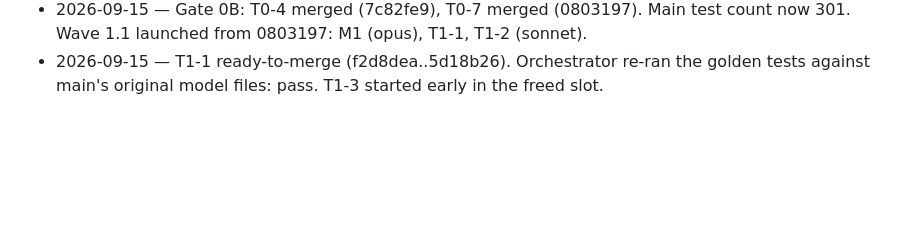
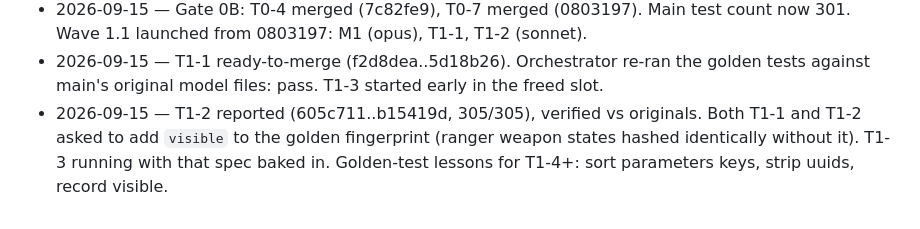
Before and after one commit to galbenyosef/hallowmere, a Markdown page: docs/refactor/TASKS.md, the part around one of its changes. Rendered like a GitHub page; blank space fills up the shorter version.

```diff
--- a/docs/refactor/TASKS.md
+++ b/docs/refactor/TASKS.md
@@ -111,3 +111,4 @@ Baseline (main `ff9a17f`): 269 tests pass / 0 fail, suite ~84 s, `npm run build`
 - 2026-09-15 — Gate 0B: T0-1 merged (bcc7b62), T0-3 merged (d744fb4). T0-4, T0-7 integrating.
 - 2026-09-15 — Gate 0B: T0-4 merged (7c82fe9), T0-7 merged (0803197). Main test count now 301. Wave 1.1 launched from 0803197: M1 (opus), T1-1, T1-2 (sonnet).
 - 2026-09-15 — T1-1 ready-to-merge (f2d8dea..5d18b26). Orchestrator re-ran the golden tests against main's original model files: pass. T1-3 started early in the freed slot.
+- 2026-09-15 — T1-2 reported (605c711..b15419d, 305/305), verified vs originals. Both T1-1 and T1-2 asked to add `visible` to the golden fingerprint (ranger weapon states hashed identically without it). T1-3 running with that spec baked in. Golden-test lessons for T1-4+: sort parameters keys, strip uuids, record visible.
```
Also changed, not shown: other parts of docs/refactor/TASKS.md (+3 -3 lines).
